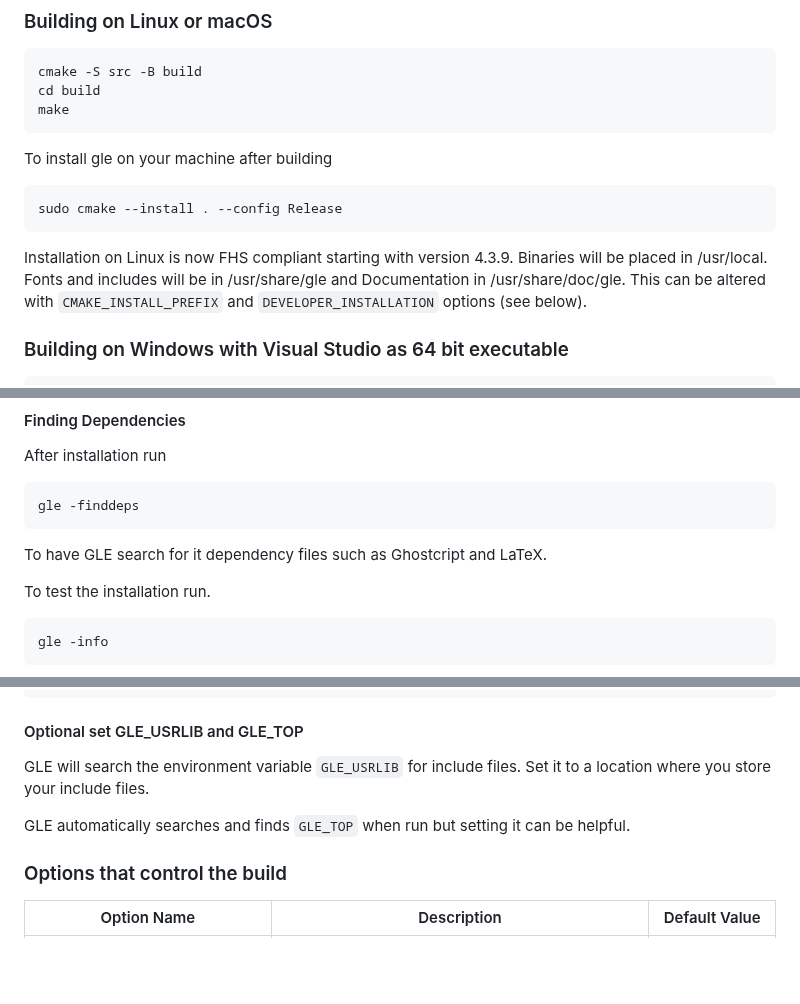
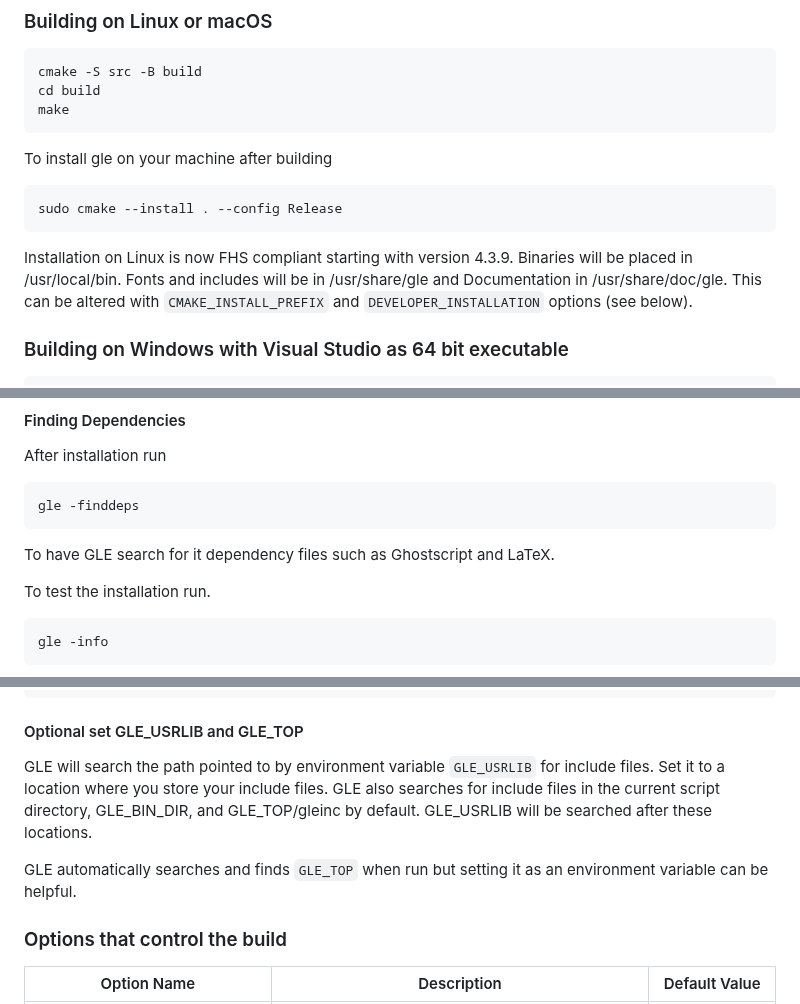
Before and after one commit to vlabella/GLE, a Markdown page: README.md, 3 parts joined by grey strips. GitHub-like rendering; blank space fills up the shorter version.

Commit message:
readme improvements

```diff
--- a/README.md
+++ b/README.md
@@ -55,7 +55,7 @@ To install gle on your machine after building
 
 	sudo cmake --install . --config Release
 
-Installation on Linux is now FHS compliant starting with version 4.3.9.  Binaries will be placed in /usr/local. Fonts and includes will be in /usr/share/gle and Documentation in /usr/share/doc/gle.  This can be altered with `CMAKE_INSTALL_PREFIX` and `DEVELOPER_INSTALLATION` options (see below).
+Installation on Linux is now FHS compliant starting with version 4.3.9.  Binaries will be placed in /usr/local/bin. Fonts and includes will be in /usr/share/gle and Documentation in /usr/share/doc/gle.  This can be altered with `CMAKE_INSTALL_PREFIX` and `DEVELOPER_INSTALLATION` options (see below).
 
 ### Building on Windows with Visual Studio as 64 bit executable
 
@@ -76,7 +76,7 @@ After installation run
 
 	gle -finddeps
 
-To have GLE search for it dependency files such as Ghostcript and LaTeX.
+To have GLE search for it dependency files such as Ghostscript and LaTeX.
 
 To test the installation run.
 
@@ -110,9 +110,9 @@ and this on Linux
 
 #### Optional set GLE_USRLIB and GLE_TOP
 
-GLE will search the environment variable `GLE_USRLIB` for include files.  Set it to a location where you store your include files.
+GLE will search the path pointed to by environment variable `GLE_USRLIB` for include files.  Set it to a location where you store your include files.  GLE also searches for include files in the current script directory, GLE_BIN_DIR, and GLE_TOP/gleinc by default.  GLE_USRLIB will be searched after these locations.
 
-GLE automatically searches and finds `GLE_TOP` when run but setting it can be helpful.
+GLE automatically searches and finds `GLE_TOP` when run but setting it as an environment variable can be helpful.
 
 ### Options that control the build
 
```
